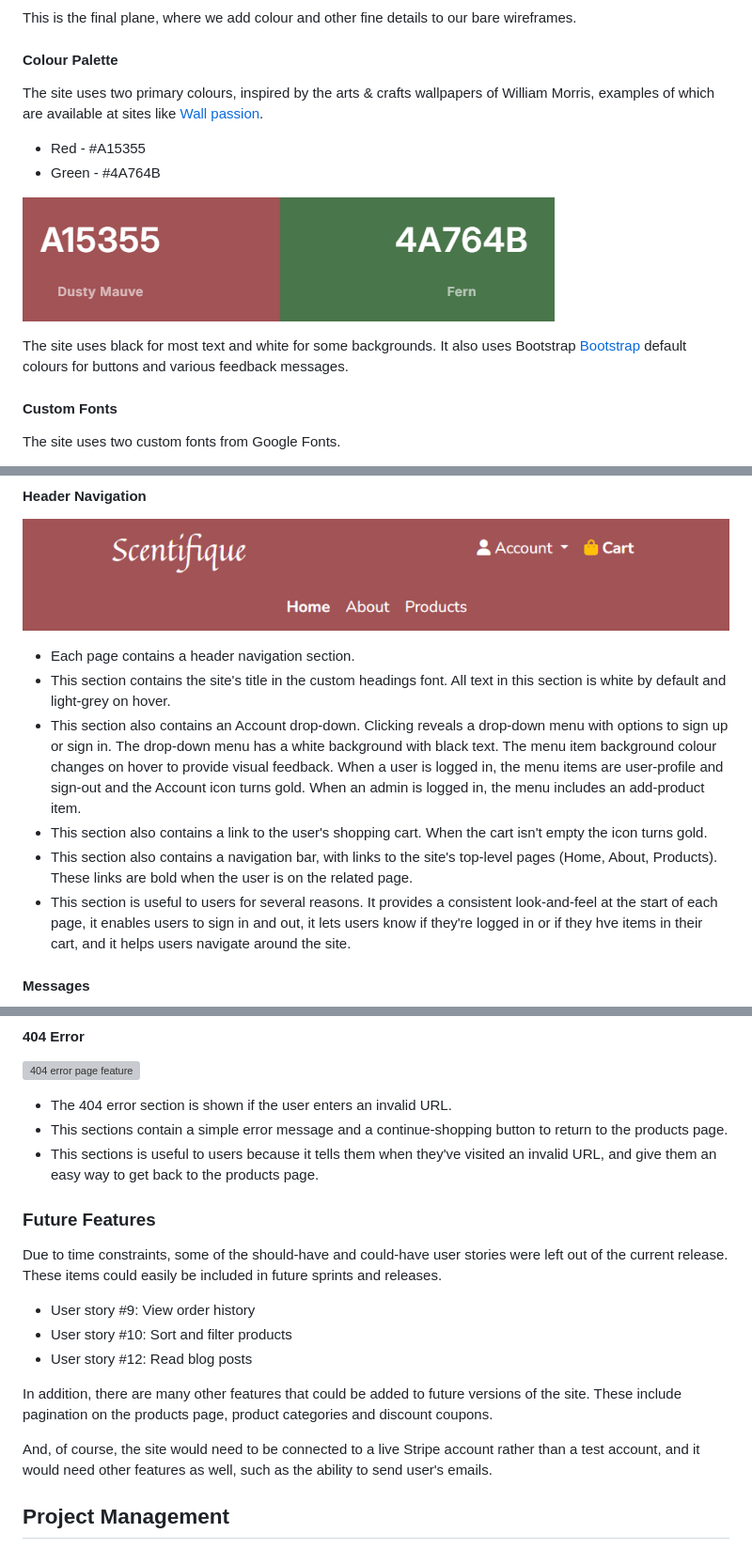
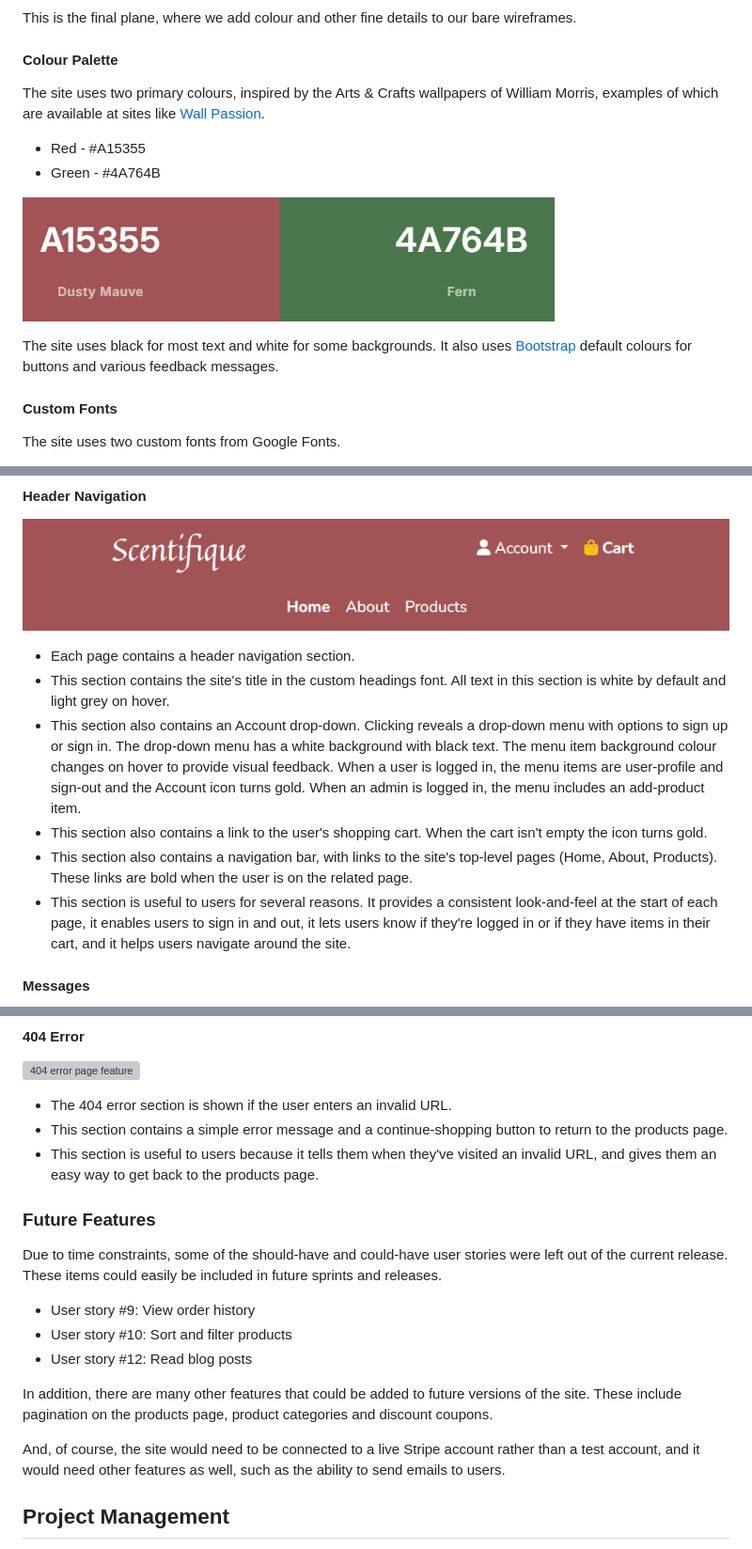
Before and after one commit to John-Kingham/scentifique, a Markdown page: README.md, 3 parts joined by grey strips. Shown at 94% size. Drawn GitHub-style; grey boxes are pictures that could not be loaded.

```diff
--- a/README.md
+++ b/README.md
@@ -152,14 +152,14 @@ This is the final plane, where we add colour and other fine details to our bare
 
 #### Colour Palette
 
-The site uses two primary colours, inspired by the arts & crafts wallpapers of William Morris, examples of which are available at sites like [Wall passion](https://www.wallpassion.co.uk/william-morris).
+The site uses two primary colours, inspired by the Arts & Crafts wallpapers of William Morris, examples of which are available at sites like [Wall Passion](https://www.wallpassion.co.uk/william-morris).
 
 - Red - #A15355
 - Green - #4A764B
 
 ![Colour palette](./docs/images/colour-palette.png)
 
-The site uses black for most text and white for some backgrounds. It also uses Bootstrap [Bootstrap](https://getbootstrap.com/) default colours for buttons and various feedback messages.
+The site uses black for most text and white for some backgrounds. It also uses [Bootstrap](https://getbootstrap.com/) default colours for buttons and various feedback messages.
 
 #### Custom Fonts
 
@@ -322,11 +322,11 @@ Note: The BlogPost table didn't make it into the final design, as the blog funct
 ![Header navigation feature](./docs/images/features/header-nav.png)
 
 - Each page contains a header navigation section.
-- This section contains the site's title in the custom headings font. All text in this section is white by default and light-grey on hover.
+- This section contains the site's title in the custom headings font. All text in this section is white by default and light grey on hover.
 - This section also contains an Account drop-down. Clicking reveals a drop-down menu with options to sign up or sign in. The drop-down menu has a white background with black text. The menu item background colour changes on hover to provide visual feedback. When a user is logged in, the menu items are user-profile and sign-out and the Account icon turns gold. When an admin is logged in, the menu includes an add-product item.
 - This section also contains a link to the user's shopping cart. When the cart isn't empty the icon turns gold.
 - This section also contains a navigation bar, with links to the site's top-level pages (Home, About, Products). These links are bold when the user is on the related page.
-- This section is useful to users for several reasons. It provides a consistent look-and-feel at the start of each page, it enables users to sign in and out, it lets users know if they're logged in or if they hve items in their cart, and it helps users navigate around the site.
+- This section is useful to users for several reasons. It provides a consistent look-and-feel at the start of each page, it enables users to sign in and out, it lets users know if they're logged in or if they have items in their cart, and it helps users navigate around the site.
 
 #### Messages
 
@@ -502,8 +502,8 @@ Note: After a new user signs up, they're taken to an email confirmation page ask
 ![404 error page feature](./docs/images/features/404-error.png)
 
 - The 404 error section is shown if the user enters an invalid URL.
-- This sections contain a simple error message and a continue-shopping button to return to the products page.
-- This sections is useful to users because it tells them when they've visited an invalid URL, and give them an easy way to get back to the products page.
+- This section contains a simple error message and a continue-shopping button to return to the products page.
+- This section is useful to users because it tells them when they've visited an invalid URL, and gives them an easy way to get back to the products page.
 
 ### Future Features
 
@@ -515,7 +515,7 @@ Due to time constraints, some of the should-have and could-have user stories wer
 
 In addition, there are many other features that could be added to future versions of the site. These include pagination on the products page, product categories and discount coupons.
 
-And, of course, the site would need to be connected to a live Stripe account rather than a test account, and it would need other features as well, such as the ability to send user's emails.
+And, of course, the site would need to be connected to a live Stripe account rather than a test account, and it would need other features as well, such as the ability to send emails to users.
 
 ## Project Management
 
```
Also changed, not shown: other parts of README.md (+12 -12 lines), docs/TESTING.md (+3 -3 lines).
